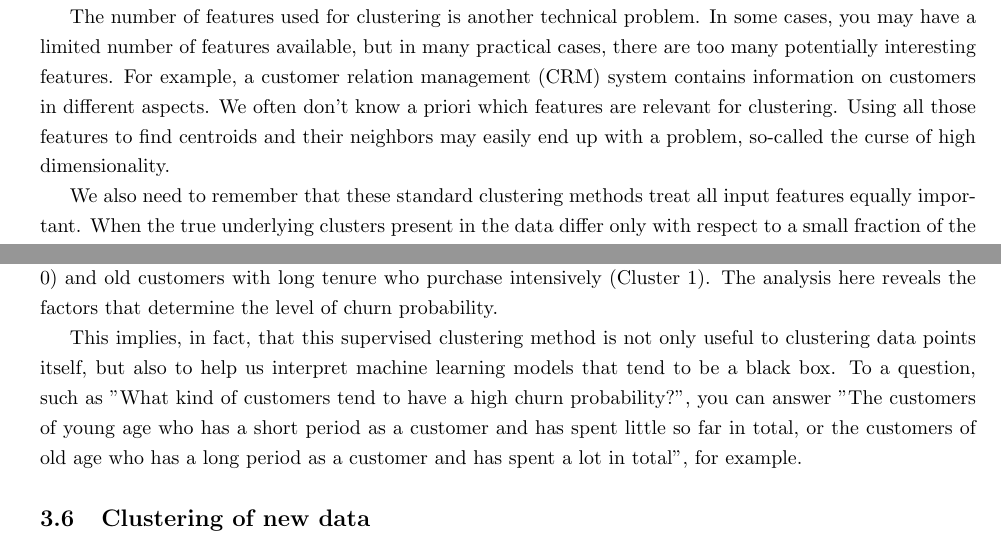
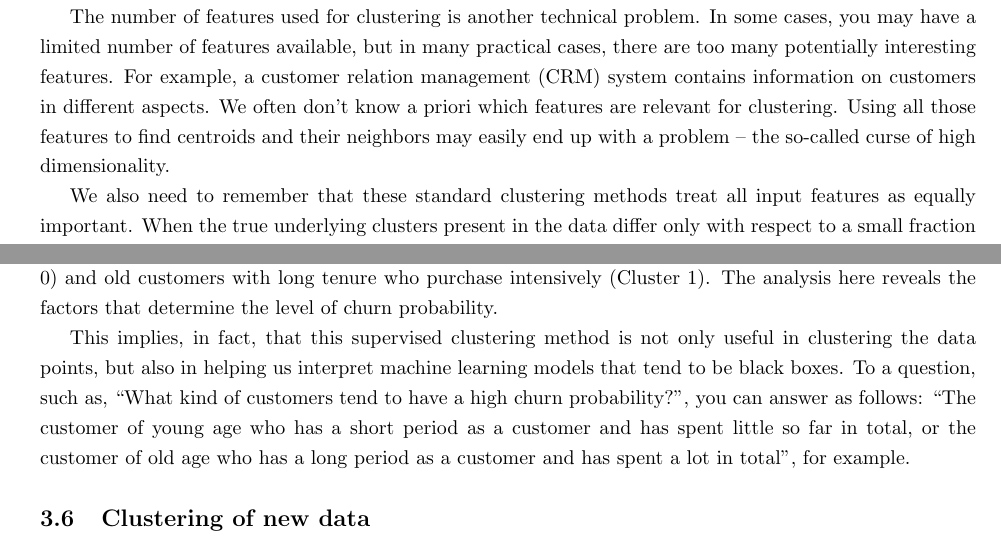
Before and after one commit to yoshisatose/seclusal, a LaTeX paper (blog/main.tex): two parts of pages 2 and 15 of 19, joined at a grey line, cut so that both start at the same text. Compiled offline with pdfLaTeX.

Commit message:
quick proof-reading done

```diff
--- a/blog/main.tex
+++ b/blog/main.tex
@@ -74,9 +74,9 @@ Imagine you have a portfolio of customers you want to partition into several cus
 
 There are some drawbacks in these methods. Firstly, there are a few technical issues. They aim to find centroids and classify data points that lay in the vicinity of each centroid. These methods presume that the distribution of data points in the feature space is uneven, so that you can find some dense areas. If the data points are distributed more or less evenly and continuously in the feature space, distinguishing one cluster from another becomes challenging. There is a risk that a small shift in the location of data points may change the clustering drastically.
 
-The number of features used for clustering is another technical problem. In some cases, you may have a limited number of features available, but in many practical cases, there are too many potentially interesting features. For example, a customer relation management (CRM) system contains information on customers in different aspects. We often don’t know a priori which features are relevant for clustering. Using all those features to find centroids and their neighbors may easily end up with a problem, so-called the curse of high dimensionality.
+The number of features used for clustering is another technical problem. In some cases, you may have a limited number of features available, but in many practical cases, there are too many potentially interesting features. For example, a customer relation management (CRM) system contains information on customers in different aspects. We often don’t know a priori which features are relevant for clustering. Using all those features to find centroids and their neighbors may easily end up with a problem -- the so-called curse of high dimensionality.
 
-We also need to remember that these standard clustering methods treat all input features equally important. When the true underlying clusters present in the data differ only with respect to a small fraction of the features, other features included in the clustering may contaminate the result. When some of the features are correlated, then the dimension common in these features will be overrepresented in the clustering. Yet another limitation is that the method is not applicable when some of the features are non-numerical.
+We also need to remember that these standard clustering methods treat all input features as equally important. When the true underlying clusters present in the data differ only with respect to a small fraction of the features, other features included in the clustering may contaminate the result. When some of the features are correlated, then the dimension common in these features will be overrepresented in the clustering. Yet another limitation is that the method is not applicable when some of the features are non-numerical.
 
 Thirdly, there is a practical concern. We usually have some target variables in mind when we apply clustering methods. For example, we may want to partition our customers with respect to the propensity to churn, or the likelihood to buy our products. Then, one of the goals of the clustering is to make the mean values of these target variables as distinctive as possible between the clusters. In some machine learning textbooks, the authors first introduce the K-means clustering method and apply it to data. They, then, compare the means of some target variable across the clusters to judge the performance of the clustering method. The performance is judged to be high if the target variable has distinct values between clusters. However, because the clustering method is unsupervised, the resulting clusters often fail to show high performance.
 
@@ -586,7 +586,7 @@ Churn probability & High & High & Low & Middle\\
 
 An interesting fact is revealed by this analysis: likely-to-churn customers are not a homogenous group, but they are rather split in two groups: Young customers with short tenure who purchase moderately (Cluster 0) and old customers with long tenure who purchase intensively (Cluster 1). The analysis here reveals the factors that determine the level of churn probability.
 
-This implies, in fact, that this supervised clustering method is not only useful to clustering data points itself, but also to help us interpret machine learning models that tend to be a black box. To a question, such as ''What kind of customers tend to have a high churn probability?'', you can answer ''The customers of young age who has a short period as a customer and has spent little so far in total, or the customers of old age who has a long period as a customer and has spent a lot in total'', for example.
+This implies, in fact, that this supervised clustering method is not only useful in clustering the data points, but also in helping us interpret machine learning models that tend to be black boxes. To a question, such as, ``What kind of customers tend to have a high churn probability?'', you can answer as follows: ``The customer of young age who has a short period as a customer and has spent little so far in total, or the customer of old age who has a long period as a customer and has spent a lot in total'', for example.
 
 \subsection{Clustering of new data}
 Even if we are successful in partitioning customers both in terms of the target variable and feature variables, how shall we apply this clustering model to new incoming data? In this section, I will show you how to apply the supervised clustering model trained on the existing customers to new, unseen customers.
```
Also changed, not shown: blog/main.tex (6 more changed lines).
